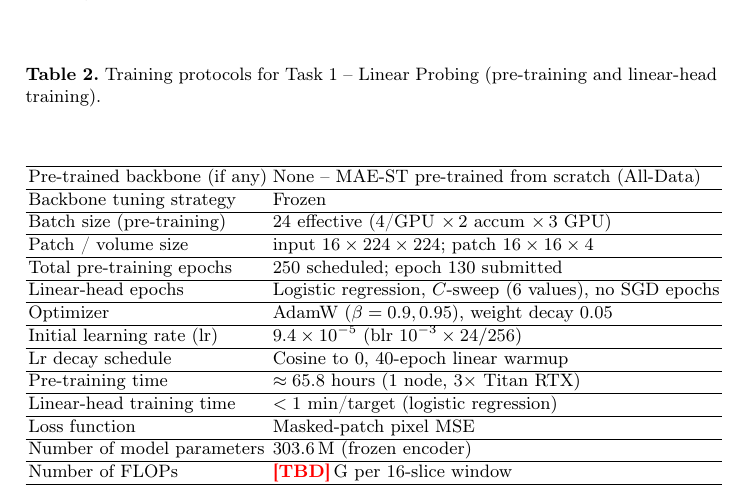
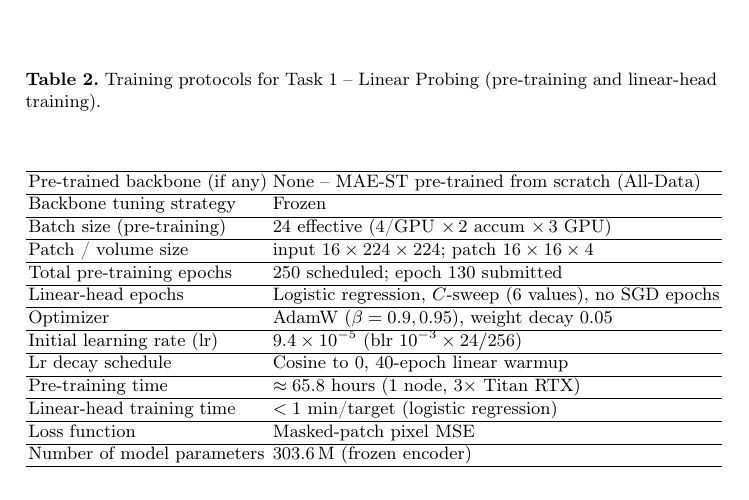
Before and after one commit to gautham-calico/cvpr-maest, a LaTeX paper (main.tex): part of page 7 of 14, cut so that both start at the same text. Compiled offline with pdfLaTeX.

Commit message:
Remove FLOPs/window row from training table (value unavailable)
Co-Authored-By: Claude Opus 4.8 (1M context) <noreply@anthropic.com>

```diff
--- a/main.tex
+++ b/main.tex
@@ -465,7 +465,6 @@ Pre-training time               & $\approx 65.8$ hours ($1$ node, $3\times$ Tita
 Linear-head training time       & $<1$ min/target (logistic regression) \\ \hline
 Loss function                   & Masked-patch pixel MSE \\ \hline
 Number of model parameters      & $303.6$\,M (frozen encoder) \\ \hline
-Number of FLOPs                 & \tba{}\,G per $16$-slice window \\ \hline
 \end{tabular}
 \end{center}
 \end{table*}
```
